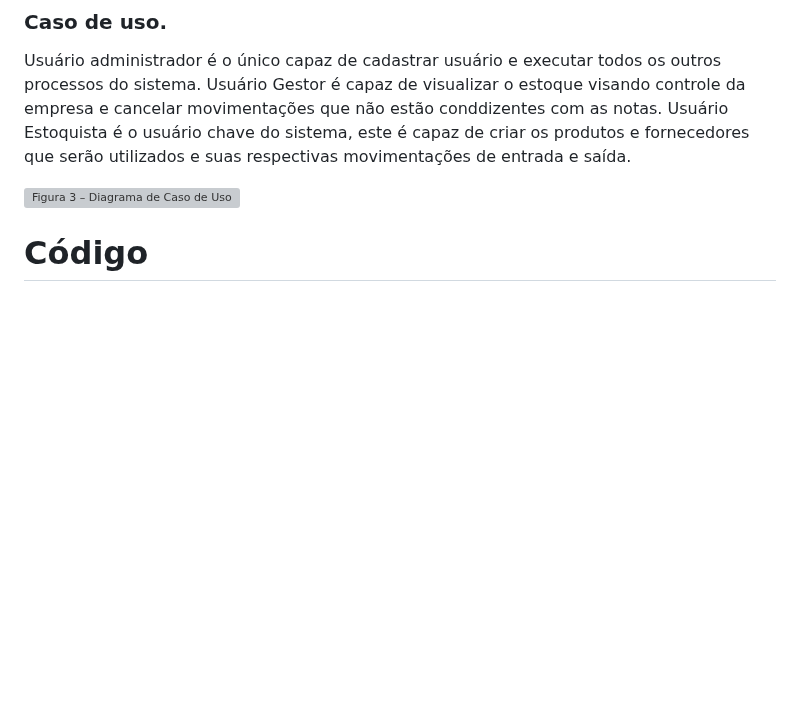
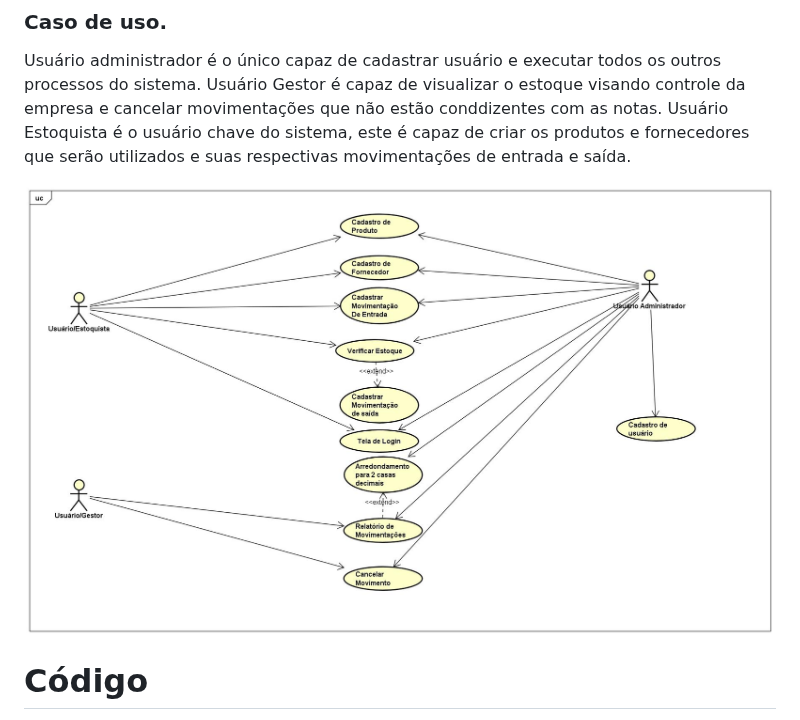
Before and after one commit to ICEI-PUC-Minas-PMV-ADS/pmv-ads-2023-2-e2-proj-int-t9-gestaodeestoque, a Markdown page: README.md, the part around the change. Rendered like a GitHub page; blank space fills up the shorter version; grey boxes are pictures that could not be loaded.

```diff
--- a/README.md
+++ b/README.md
@@ -333,7 +333,7 @@ Usuário administrador é o único capaz de  cadastrar usuário e executar todos
 Usuário Gestor é capaz de visualizar o estoque visando controle da empresa e cancelar movimentações que não estão conddizentes com as notas.
 Usuário Estoquista é o usuário chave do sistema, este é capaz de criar os produtos e fornecedores que serão utilizados e suas respectivas movimentações de entrada e saída.
 
-![Figura 3 – Diagrama de Caso de Uso]()
+![Figura 3 – Diagrama de Caso de Uso](https://github.com/ICEI-PUC-Minas-PMV-ADS/pmv-ads-2023-2-e2-proj-int-t9-gestaodeestoque/blob/main/IMGS/diagramaDeCasoDeUso.jpg)
 
 
 
```
